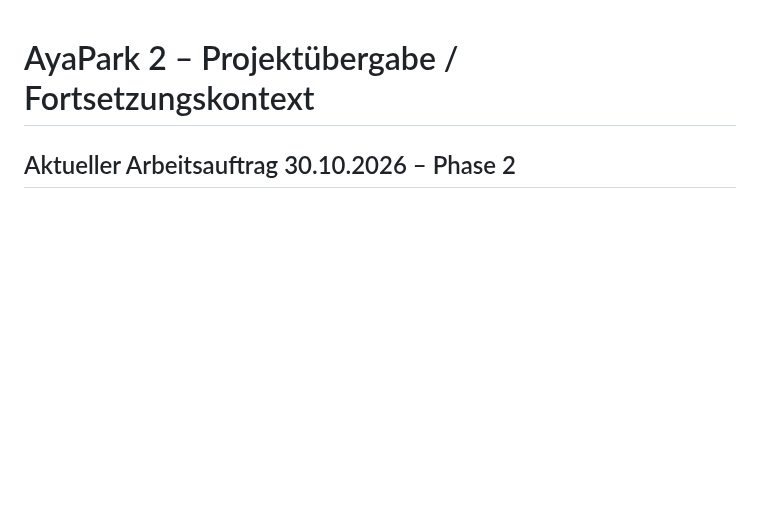
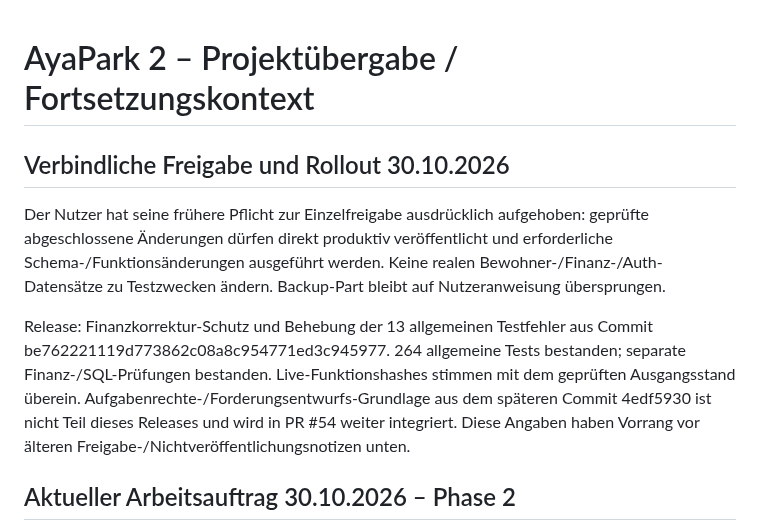
Before and after one commit to kemcap/ayapark2, a Markdown page: docs/AYA-PARK-2-CONTEXT-HANDOFF.md, the part around the change. Rendered like a GitHub page; blank space fills up the shorter version.

Commit message:
docs: record user authorization and scope of first phase 2 release

```diff
--- a/docs/AYA-PARK-2-CONTEXT-HANDOFF.md
+++ b/docs/AYA-PARK-2-CONTEXT-HANDOFF.md
@@ -1,4 +1,10 @@
 # AyaPark 2 – Projektübergabe / Fortsetzungskontext
+
+## Verbindliche Freigabe und Rollout 30.10.2026
+
+Der Nutzer hat seine frühere Pflicht zur Einzelfreigabe ausdrücklich aufgehoben: geprüfte abgeschlossene Änderungen dürfen direkt produktiv veröffentlicht und erforderliche Schema-/Funktionsänderungen ausgeführt werden. Keine realen Bewohner-/Finanz-/Auth-Datensätze zu Testzwecken ändern. Backup-Part bleibt auf Nutzeranweisung übersprungen.
+
+Release: Finanzkorrektur-Schutz und Behebung der 13 allgemeinen Testfehler aus Commit be762221119d773862c08a8c954771ed3c945977. 264 allgemeine Tests bestanden; separate Finanz-/SQL-Prüfungen bestanden. Live-Funktionshashes stimmen mit dem geprüften Ausgangsstand überein. Aufgabenrechte-/Forderungsentwurfs-Grundlage aus dem späteren Commit 4edf5930 ist nicht Teil dieses Releases und wird in PR #54 weiter integriert. Diese Angaben haben Vorrang vor älteren Freigabe-/Nichtveröffentlichungsnotizen unten.
 
 ## Aktueller Arbeitsauftrag 30.10.2026 – Phase 2
 
```
Also changed, not shown: docs/PROJECT-ROADMAP.md (+6 -0 lines).
